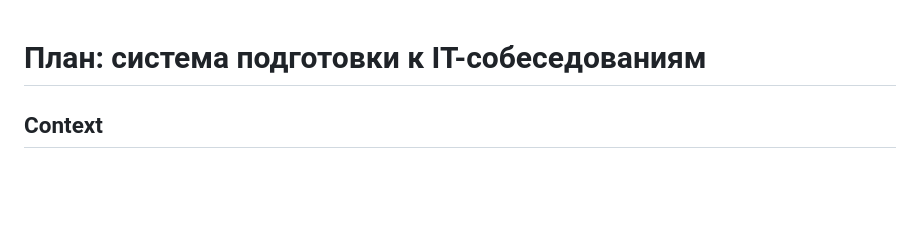
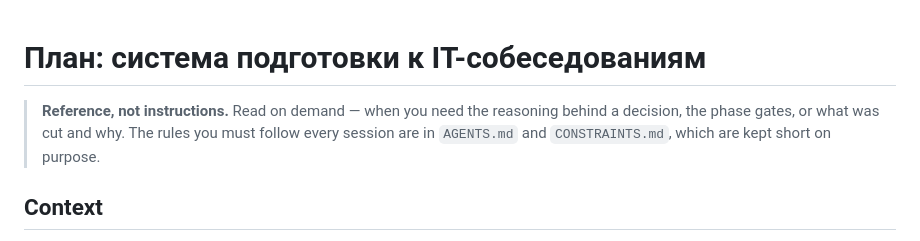
Before and after one commit to atamaniuc/code-knowledge-base, a Markdown page: docs/plan.md, the part around the change. Drawn GitHub-style; blank space fills up the shorter version.

```diff
--- a/docs/plan.md
+++ b/docs/plan.md
@@ -1,4 +1,8 @@
 # План: система подготовки к IT-собеседованиям
+
+> **Reference, not instructions.** Read on demand — when you need the reasoning behind a
+> decision, the phase gates, or what was cut and why. The rules you must follow every
+> session are in `AGENTS.md` and `CONSTRAINTS.md`, which are kept short on purpose.
 
 ## Context
 
```
Also changed, not shown: DECISIONS.md (+32 -0 lines).
